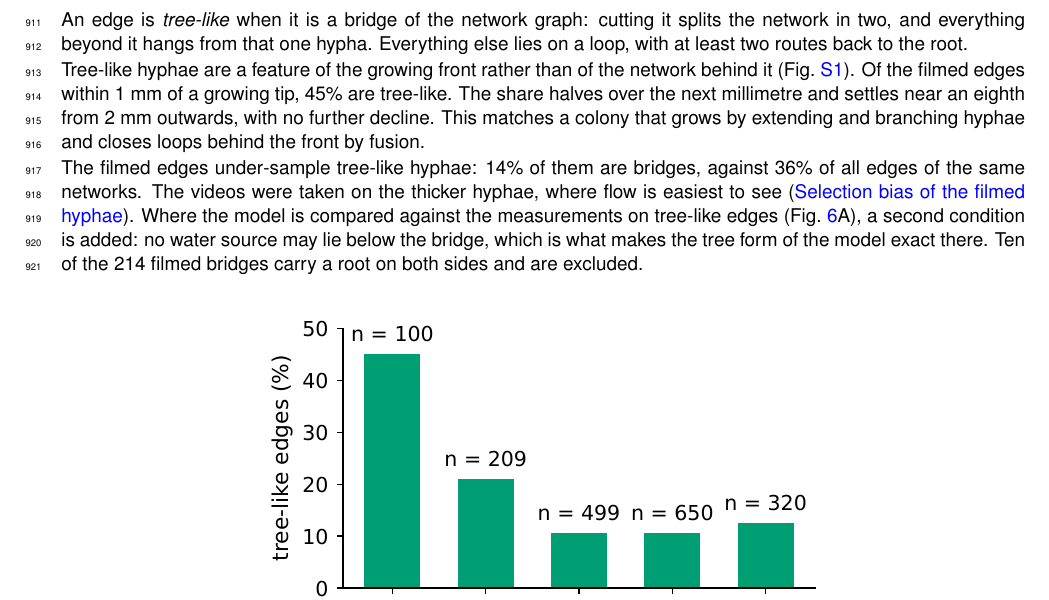
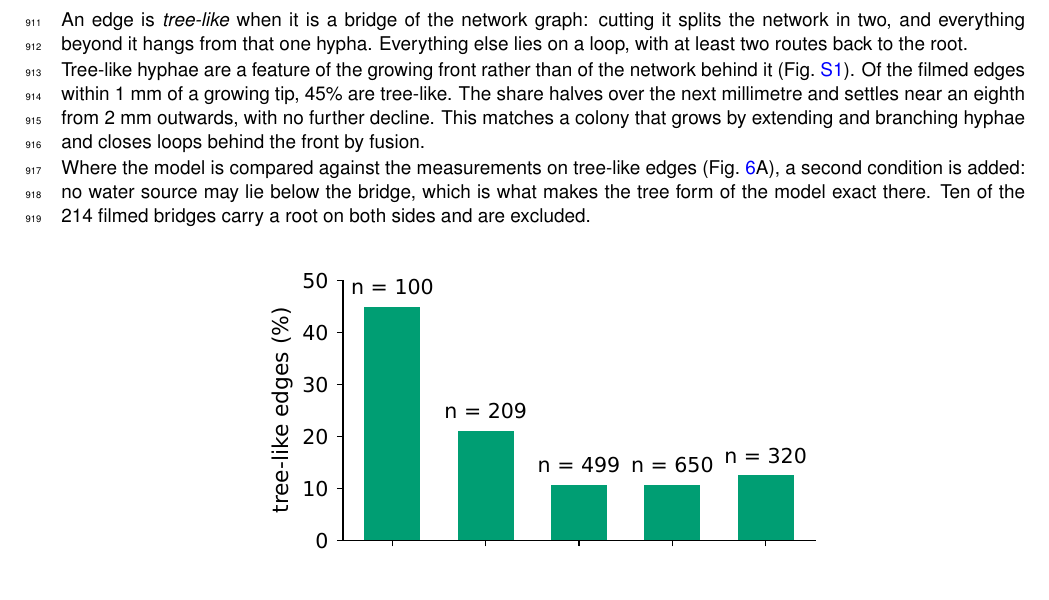
Before and after one commit to Staalduine/AMF_Transport, a LaTeX document (00_Article_Merge.tex, which reads 02_Article_Supplementary.tex): part of page 27 of 58, cut so that both start at the same text, the shorter picture padded with empty space. Compiled offline with pdfLaTeX.

Commit message:
S1.1: drop the selection-bias lead-in, S1.2 covers it (Simon, artifact comment)
Co-Authored-By: Claude Opus 5 <noreply@anthropic.com>

```diff
--- a/02_Article_Supplementary.tex
+++ b/02_Article_Supplementary.tex
@@ -97,8 +97,6 @@ Of the filmed edges within 1~mm of a growing tip, 45\% are tree-like.
 The share halves over the next millimetre and settles near an eighth from 2~mm outwards, with no further decline.
 This matches a colony that grows by extending and branching hyphae and closes loops behind the front by fusion.
 
-The filmed edges under-sample tree-like hyphae: 14\% of them are bridges, against 36\% of all edges of the same networks.
-The videos were taken on the thicker hyphae, where flow is easiest to see (\nameref{subsec:si_video_selection}).
 Where the model is compared against the measurements on tree-like edges (Fig.~\ref{fig:fig6_examples}A), a second condition is added: no water source may lie below the bridge, which is what makes the tree form of the model exact there. Ten of the 214 filmed bridges carry a root on both sides and are excluded.
 
 \begin{figure}[htbp]
```
